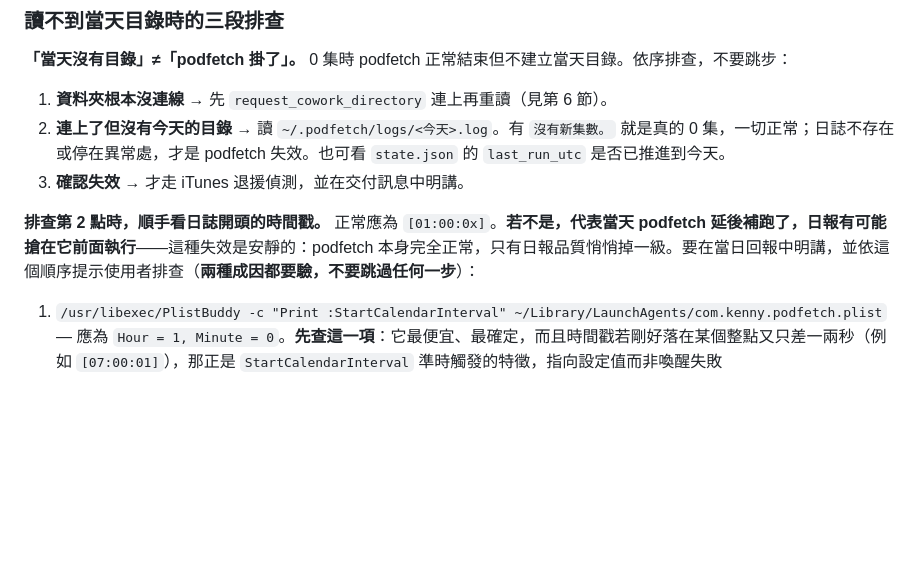
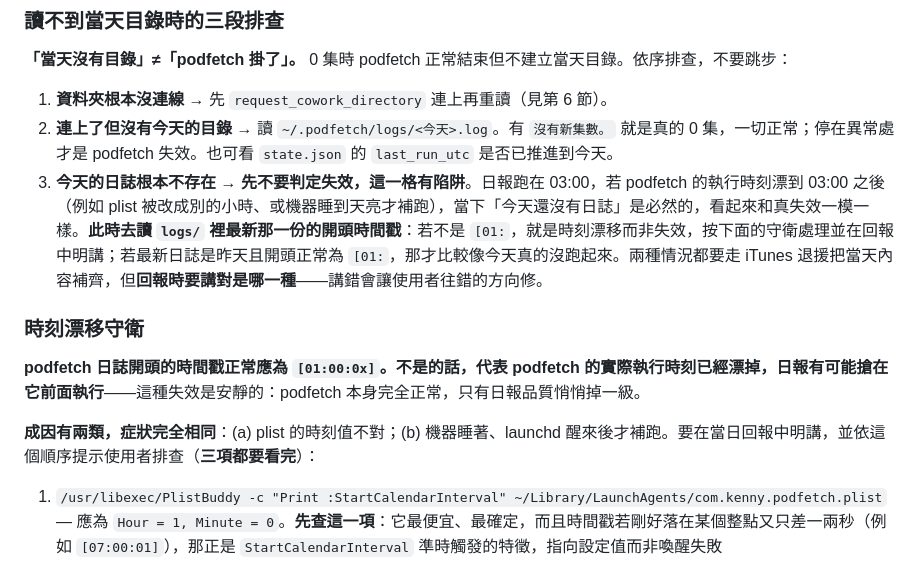
Before and after one commit to GunDamnBoy/podcast-knowledge-digest, a Markdown page: AGENT_BRIEF.md, the part around the change. GitHub-like rendering; blank space fills up the shorter version.

Commit message:
chore: update 2026-08-03 18:18

```diff
--- a/AGENT_BRIEF.md
+++ b/AGENT_BRIEF.md
@@ -139,10 +139,14 @@ python3 ~/.podfetch/healthcheck.py           # 一次跑完所有機械式檢查
 **「當天沒有目錄」≠「podfetch 掛了」。** 0 集時 podfetch 正常結束但不建立當天目錄。依序排查，不要跳步：
 
 1. **資料夾根本沒連線** → 先 `request_cowork_directory` 連上再重讀（見第 6 節）。
-2. **連上了但沒有今天的目錄** → 讀 `~/.podfetch/logs/<今天>.log`。有 `沒有新集數。` 就是真的 0 集，一切正常；日誌不存在或停在異常處，才是 podfetch 失效。也可看 `state.json` 的 `last_run_utc` 是否已推進到今天。
-3. **確認失效** → 才走 iTunes 退援偵測，並在交付訊息中明講。
+2. **連上了但沒有今天的目錄** → 讀 `~/.podfetch/logs/<今天>.log`。有 `沒有新集數。` 就是真的 0 集，一切正常；停在異常處才是 podfetch 失效。也可看 `state.json` 的 `last_run_utc` 是否已推進到今天。
+3. **今天的日誌根本不存在** → **先不要判定失效，這一格有陷阱**。日報跑在 03:00，若 podfetch 的執行時刻漂到 03:00 之後（例如 plist 被改成別的小時、或機器睡到天亮才補跑），當下「今天還沒有日誌」是必然的，看起來和真失效一模一樣。**此時去讀 `logs/` 裡最新那一份的開頭時間戳**：若不是 `[01:`，就是時刻漂移而非失效，按下面的守衛處理並在回報中明講；若最新日誌是昨天且開頭正常為 `[01:`，那才比較像今天真的沒跑起來。兩種情況都要走 iTunes 退援把當天內容補齊，但**回報時要講對是哪一種**——講錯會讓使用者往錯的方向修。
 
-**排查第 2 點時，順手看日誌開頭的時間戳。** 正常應為 `[01:00:0x]`。**若不是，代表當天 podfetch 延後補跑了，日報有可能搶在它前面執行**——這種失效是安靜的：podfetch 本身完全正常，只有日報品質悄悄掉一級。要在當日回報中明講，並依這個順序提示使用者排查（**兩種成因都要驗，不要跳過任何一步**）：
+### 時刻漂移守衛
+
+**podfetch 日誌開頭的時間戳正常應為 `[01:00:0x]`。不是的話，代表 podfetch 的實際執行時刻已經漂掉，日報有可能搶在它前面執行**——這種失效是安靜的：podfetch 本身完全正常，只有日報品質悄悄掉一級。
+
+**成因有兩類，症狀完全相同**：(a) plist 的時刻值不對；(b) 機器睡著、launchd 醒來後才補跑。要在當日回報中明講，並依這個順序提示使用者排查（**三項都要看完**）：
 
 1. `/usr/libexec/PlistBuddy -c "Print :StartCalendarInterval" ~/Library/LaunchAgents/com.kenny.podfetch.plist` — 應為 `Hour = 1, Minute = 0`。**先查這一項**：它最便宜、最確定，而且時間戳若剛好落在某個整點又只差一兩秒（例如 `[07:00:01]`），那正是 `StartCalendarInterval` 準時觸發的特徵，指向設定值而非喚醒失敗
 2. `pmset -g custom` — AC Power 段的 `sleep` 應為 `0`（**這是主要保障**，插電時永不睡眠）
```
